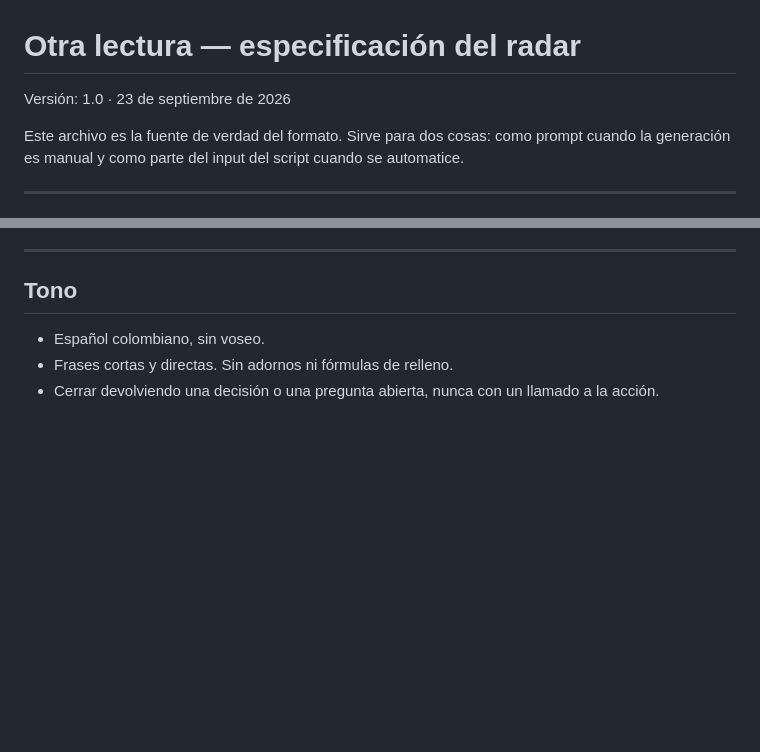
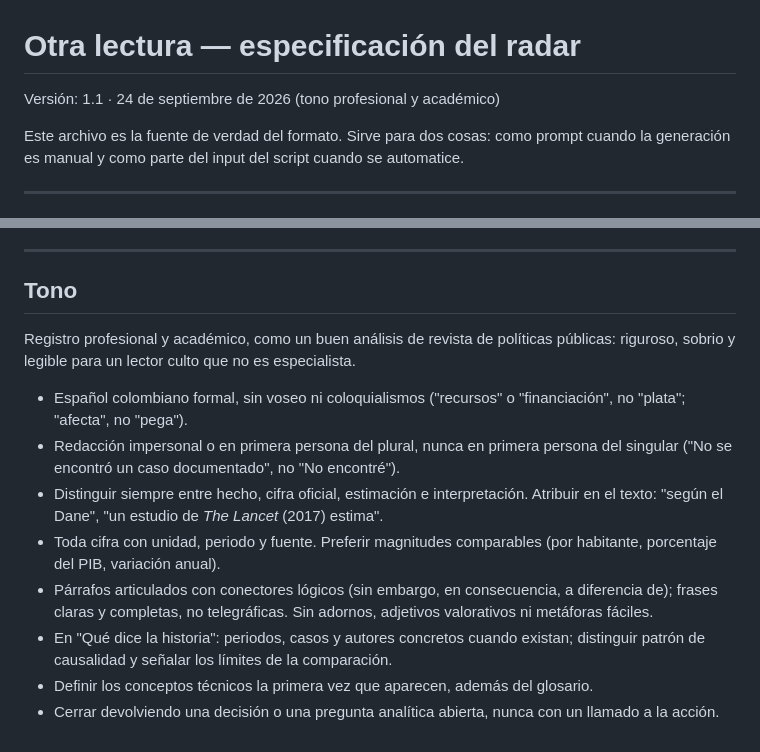
Before and after one commit to MateoPosadaZea/otra-lectura, a Markdown page: prompt.md, 2 parts joined by grey strips. GitHub-like rendering; blank space fills up the shorter version.

Commit message:
Tono profesional y académico
prompt.md 1.1: registro formal, redacción impersonal, atribución
explícita, cifras con unidad, periodo y fuente, y comparaciones
históricas con sus límites. RUTINA.md remite a esa sección.

Co-Authored-By: Claude Opus 5.5 <noreply@anthropic.com>
Claude-Session: https://claude.ai/code/session_01PaiPt73Gg2dBxy8faNJwyJ

```diff
--- a/prompt.md
+++ b/prompt.md
@@ -1,6 +1,6 @@
 # Otra lectura — especificación del radar
 
-Versión: 1.0 · 23 de septiembre de 2026
+Versión: 1.1 · 24 de septiembre de 2026 (tono profesional y académico)
 
 Este archivo es la fuente de verdad del formato. Sirve para dos cosas:
 como prompt cuando la generación es manual y como parte del input del
@@ -109,7 +109,27 @@ hacia dónde va.
 
 ## Tono
 
-- Español colombiano, sin voseo.
-- Frases cortas y directas. Sin adornos ni fórmulas de relleno.
-- Cerrar devolviendo una decisión o una pregunta abierta, nunca con un
-  llamado a la acción.
+Registro profesional y académico, como un buen análisis de revista de
+políticas públicas: riguroso, sobrio y legible para un lector culto que no
+es especialista.
+
+- Español colombiano formal, sin voseo ni coloquialismos ("recursos" o
+  "financiación", no "plata"; "afecta", no "pega").
+- Redacción impersonal o en primera persona del plural, nunca en primera
+  persona del singular ("No se encontró un caso documentado", no "No
+  encontré").
+- Distinguir siempre entre hecho, cifra oficial, estimación e
+  interpretación. Atribuir en el texto: "según el Dane", "un estudio de
+  *The Lancet* (2017) estima".
+- Toda cifra con unidad, periodo y fuente. Preferir magnitudes
+  comparables (por habitante, porcentaje del PIB, variación anual).
+- Párrafos articulados con conectores lógicos (sin embargo, en
+  consecuencia, a diferencia de); frases claras y completas, no
+  telegráficas. Sin adornos, adjetivos valorativos ni metáforas fáciles.
+- En "Qué dice la historia": periodos, casos y autores concretos cuando
+  existan; distinguir patrón de causalidad y señalar los límites de la
+  comparación.
+- Definir los conceptos técnicos la primera vez que aparecen, además del
+  glosario.
+- Cerrar devolviendo una decisión o una pregunta analítica abierta, nunca
+  con un llamado a la acción.
```
Also changed, not shown: RUTINA.md (+4 -2 lines).
